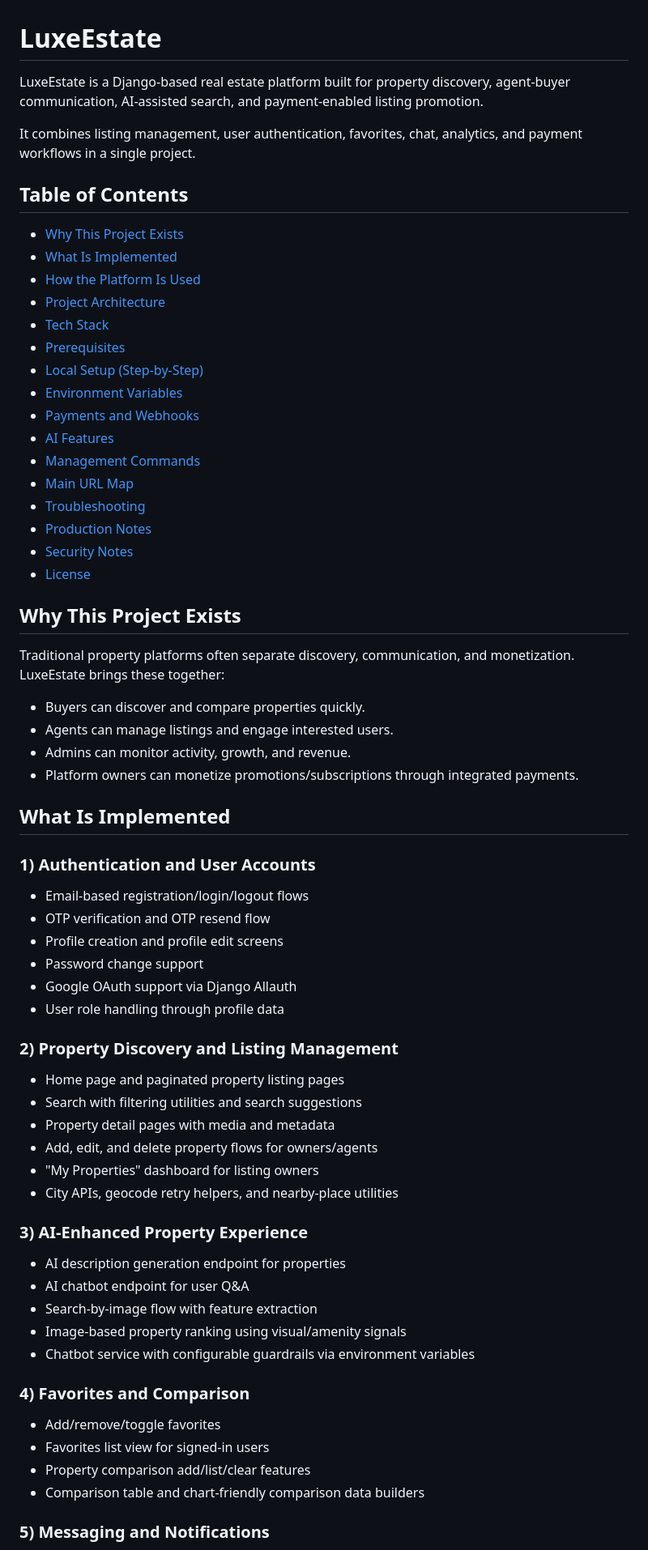
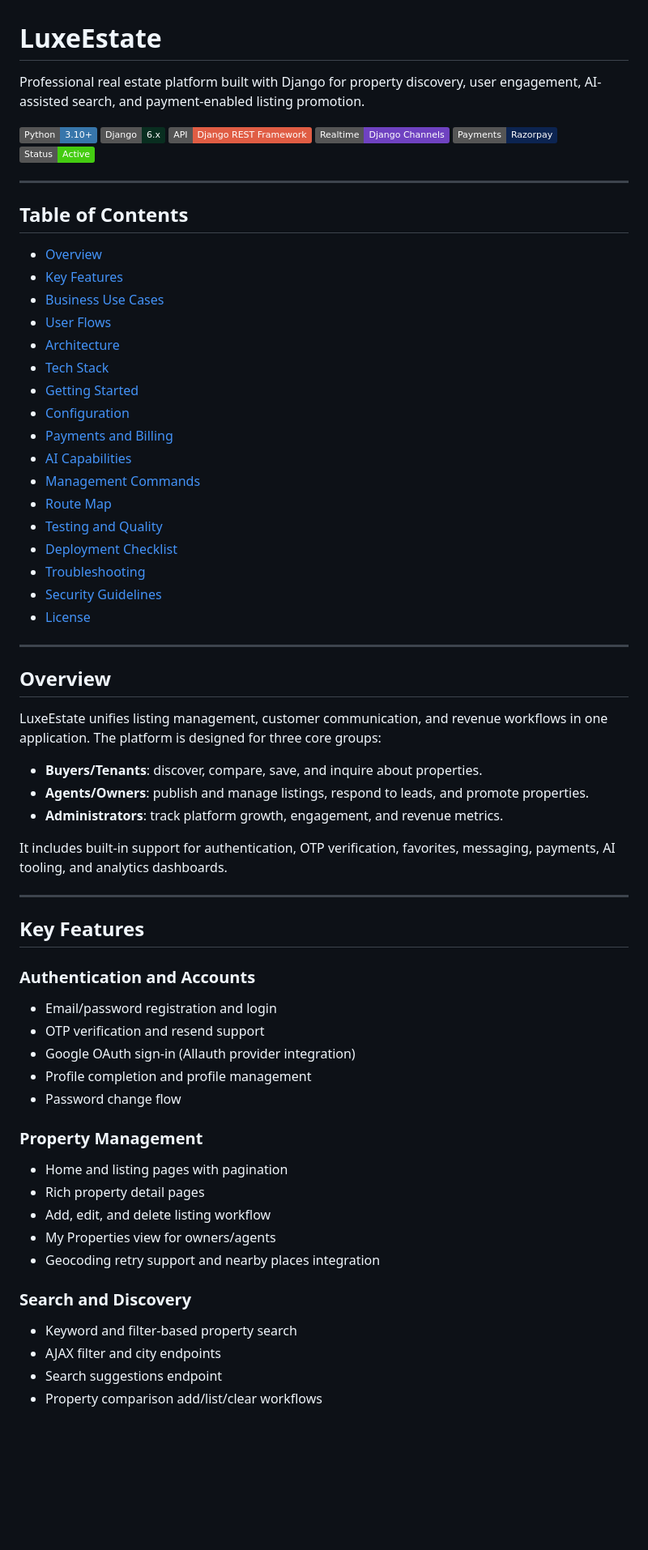
Before and after one commit to jainam-shah-18/LuxeEstate, a Markdown page: README.md, the part around one of its changes. Shown at 81% size. Drawn GitHub-style; badges without logos; blank space fills up the shorter version.

```diff
--- a/README.md
+++ b/README.md
@@ -1,71 +1,72 @@
 # LuxeEstate
 
-LuxeEstate is a Django-based real estate platform built for property discovery, agent-buyer communication, AI-assisted search, and payment-enabled listing promotion.
+Professional real estate platform built with Django for property discovery, user engagement, AI-assisted search, and payment-enabled listing promotion.
 
-It combines listing management, user authentication, favorites, chat, analytics, and payment workflows in a single project.
+![Python](https://img.shields.io/badge/Python-3.10%2B-3776AB?logo=python&logoColor=white)
+![Django](https://img.shields.io/badge/Django-6.x-092E20?logo=django&logoColor=white)
+![DRF](https://img.shields.io/badge/API-Django_REST_Framework-red)
+![Channels](https://img.shields.io/badge/Realtime-Django_Channels-6f42c1)
+![Razorpay](https://img.shields.io/badge/Payments-Razorpay-0C2451)
+![Status](https://img.shields.io/badge/Status-Active-success)
+
+---
 
 ## Table of Contents
 
-- [Why This Project Exists](#why-this-project-exists)
-- [What Is Implemented](#what-is-implemented)
-- [How the Platform Is Used](#how-the-platform-is-used)
-- [Project Architecture](#project-architecture)
+- [Overview](#overview)
+- [Key Features](#key-features)
+- [Business Use Cases](#business-use-cases)
+- [User Flows](#user-flows)
+- [Architecture](#architecture)
 - [Tech Stack](#tech-stack)
-- [Prerequisites](#prerequisites)
-- [Local Setup (Step-by-Step)](#local-setup-step-by-step)
-- [Environment Variables](#environment-variables)
-- [Payments and Webhooks](#payments-and-webhooks)
-- [AI Features](#ai-features)
+- [Getting Started](#getting-started)
+- [Configuration](#configuration)
+- [Payments and Billing](#payments-and-billing)
+- [AI Capabilities](#ai-capabilities)
 - [Management Commands](#management-commands)
-- [Main URL Map](#main-url-map)
+- [Route Map](#route-map)
+- [Testing and Quality](#testing-and-quality)
+- [Deployment Checklist](#deployment-checklist)
 - [Troubleshooting](#troubleshooting)
-- [Production Notes](#production-notes)
-- [Security Notes](#security-notes)
+- [Security Guidelines](#security-guidelines)
 - [License](#license)
 
-## Why This Project Exists
+---
 
-Traditional property platforms often separate discovery, communication, and monetization. LuxeEstate brings these together:
+## Overview
 
-- Buyers can discover and compare properties quickly.
-- Agents can manage listings and engage interested users.
-- Admins can monitor activity, growth, and revenue.
-- Platform owners can monetize promotions/subscriptions through integrated payments.
+LuxeEstate unifies listing management, customer communication, and revenue workflows in one application. The platform is designed for three core groups:
 
-## What Is Implemented
+- **Buyers/Tenants**: discover, compare, save, and inquire about properties.
+- **Agents/Owners**: publish and manage listings, respond to leads, and promote properties.
+- **Administrators**: track platform growth, engagement, and revenue metrics.
 
-### 1) Authentication and User Accounts
+It includes built-in support for authentication, OTP verification, favorites, messaging, payments, AI tooling, and analytics dashboards.
 
-- Email-based registration/login/logout flows
-- OTP verification and OTP resend flow
-- Profile creation and profile edit screens
-- Password change support
-- Google OAuth support via Django Allauth
-- User role handling through profile data
+---
 
-### 2) Property Discovery and Listing Management
+## Key Features
 
-- Home page and paginated property listing pages
-- Search with filtering utilities and search suggestions
-- Property detail pages with media and metadata
-- Add, edit, and delete property flows for owners/agents
-- "My Properties" dashboard for listing owners
-- City APIs, geocode retry helpers, and nearby-place utilities
+### Authentication and Accounts
 
-### 3) AI-Enhanced Property Experience
+- Email/password registration and login
+- OTP verification and resend support
+- Google OAuth sign-in (Allauth provider integration)
+- Profile completion and profile management
+- Password change flow
 
-- AI description generation endpoint for properties
-- AI chatbot endpoint for user Q&A
-- Search-by-image flow with feature extraction
-- Image-based property ranking using visual/amenity signals
-- Chatbot service with configurable guardrails via environment variables
+### Property Management
 
-### 4) Favorites and Comparison
+- Home and listing pages with pagination
+- Rich property detail pages
+- Add, edit, and delete listing workflow
+- My Properties view for owners/agents
+- Geocoding retry support and nearby places integration
 
-- Add/remove/toggle favorites
-- Favorites list view for signed-in users
-- Property comparison add/list/clear features
-- Comparison table and chart-friendly comparison data builders
+### Search and Discovery
 
-### 5) Messaging and Notifications
+- Keyword and filter-based property search
+- AJAX filter and city endpoints
+- Search suggestions endpoint
+- Property comparison add/list/clear workflows
 
```
Also changed, not shown: other parts of README.md (+204 -153 lines).
